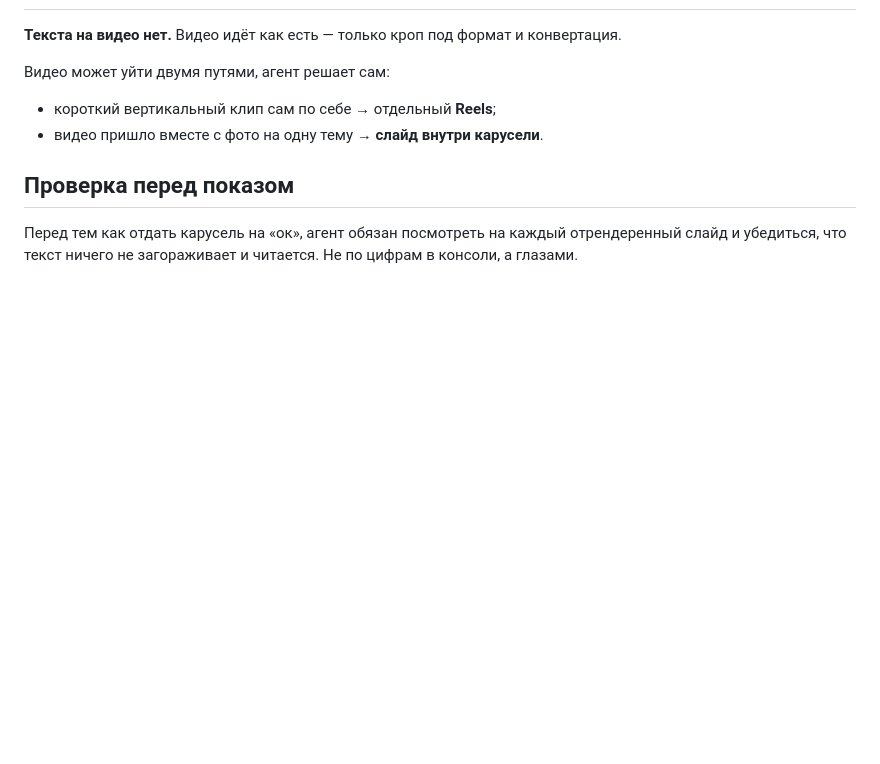
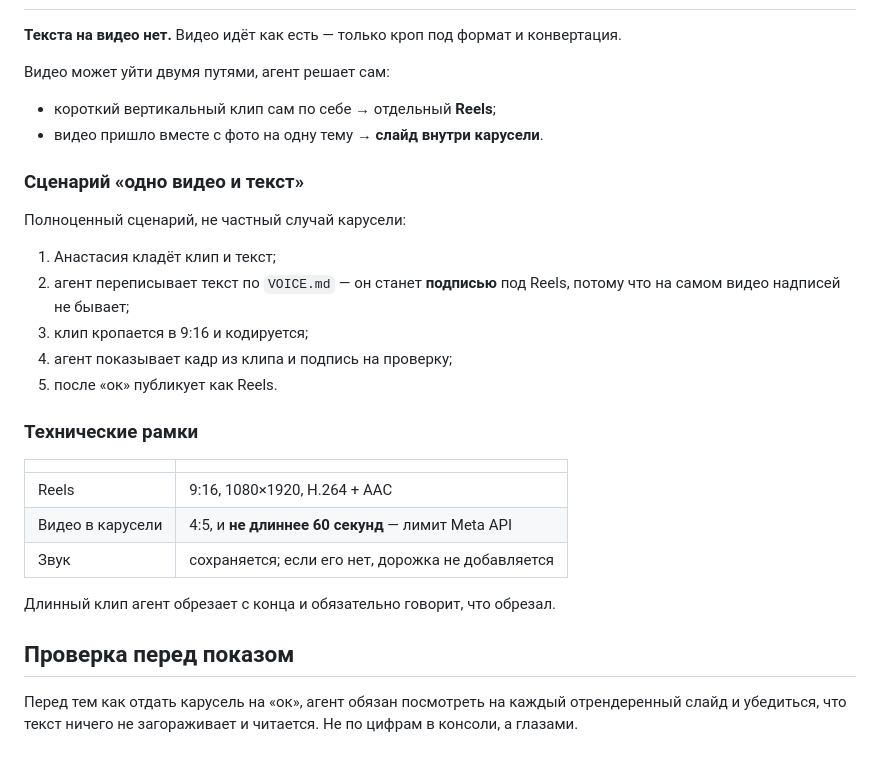
Before and after one commit to Anastasypetrova/website, a Markdown page: agent/GUIDELINES.md, the part around the change. Drawn GitHub-style; blank space fills up the shorter version.

```diff
--- a/agent/GUIDELINES.md
+++ b/agent/GUIDELINES.md
@@ -106,6 +106,27 @@
 - короткий вертикальный клип сам по себе → отдельный **Reels**;
 - видео пришло вместе с фото на одну тему → **слайд внутри карусели**.
 
+### Сценарий «одно видео и текст»
+
+Полноценный сценарий, не частный случай карусели:
+
+1. Анастасия кладёт клип и текст;
+2. агент переписывает текст по `VOICE.md` — он станет **подписью** под Reels,
+   потому что на самом видео надписей не бывает;
+3. клип кроп­ается в 9:16 и кодируется;
+4. агент показывает кадр из клипа и подпись на проверку;
+5. после «ок» публикует как Reels.
+
+### Технические рамки
+
+| | |
+|---|---|
+| Reels | 9:16, 1080×1920, H.264 + AAC |
+| Видео в карусели | 4:5, и **не длиннее 60 секунд** — лимит Meta API |
+| Звук | сохраняется; если его нет, дорожка не добавляется |
+
+Длинный клип агент обрезает с конца и обязательно говорит, что обрезал.
+
 ## Проверка перед показом
 
 Перед тем как отдать карусель на «ок», агент обязан посмотреть на каждый
```
Also changed, not shown: agent/README.md (added, +124 -0 lines).
